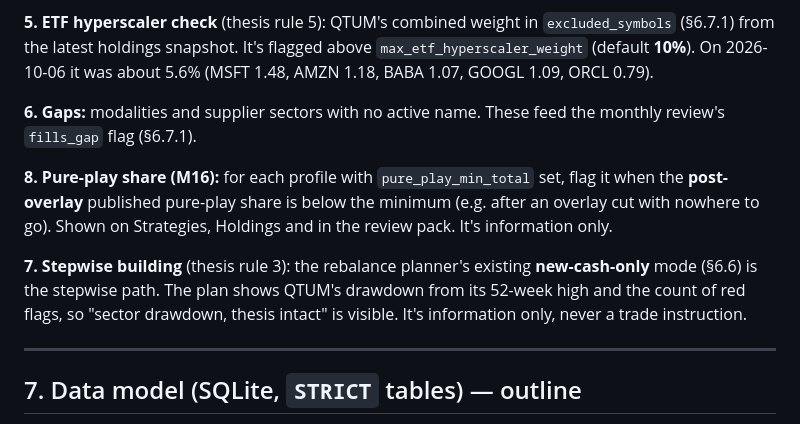
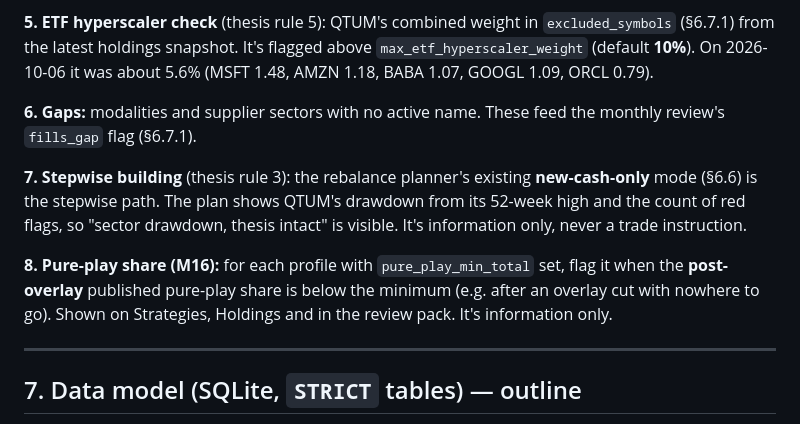
Before and after one commit to cjiefeng/aether, a Markdown page: AETHER_BUILD_PROMPT.md, the part around the change. Drawn GitHub-style.

Commit message:
Spec: put §6.10 check 8 after check 7
Co-Authored-By: Claude Opus 5.5 <noreply@anthropic.com>

```diff
--- a/AETHER_BUILD_PROMPT.md
+++ b/AETHER_BUILD_PROMPT.md
@@ -816,9 +816,9 @@ When all three are present, the review pack shows "winner signals present". The
 
 **6. Gaps:** modalities and supplier sectors with no active name. These feed the monthly review's `fills_gap` flag (§6.7.1).
 
+**7. Stepwise building** (thesis rule 3): the rebalance planner's existing **new-cash-only** mode (§6.6) is the stepwise path. The plan shows QTUM's drawdown from its 52-week high and the count of red flags, so "sector drawdown, thesis intact" is visible. It's information only, never a trade instruction.
+
 **8. Pure-play share (M16):** for each profile with `pure_play_min_total` set, flag it when the **post-overlay** published pure-play share is below the minimum (e.g. after an overlay cut with nowhere to go). Shown on Strategies, Holdings and in the review pack. It's information only.
-
-**7. Stepwise building** (thesis rule 3): the rebalance planner's existing **new-cash-only** mode (§6.6) is the stepwise path. The plan shows QTUM's drawdown from its 52-week high and the count of red flags, so "sector drawdown, thesis intact" is visible. It's information only, never a trade instruction.
 
 ---
 
```
